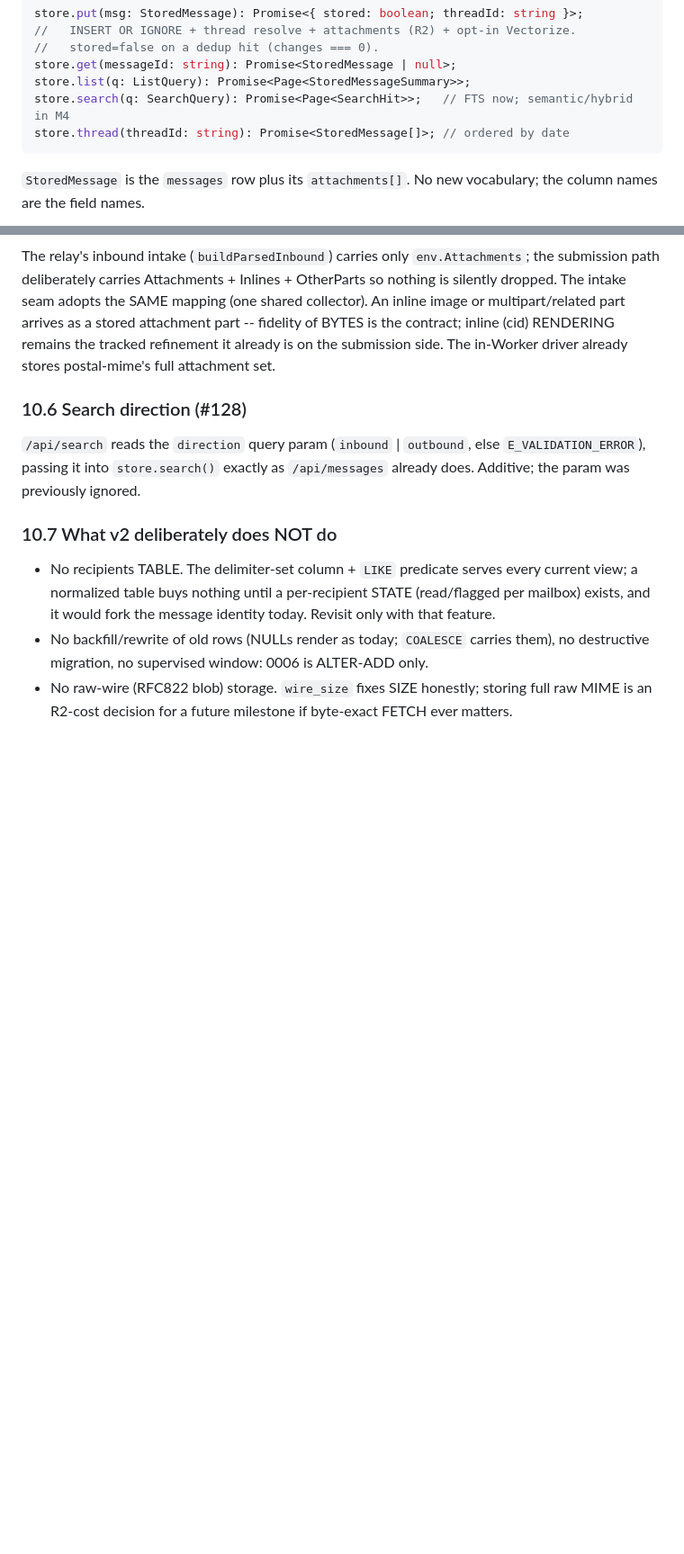
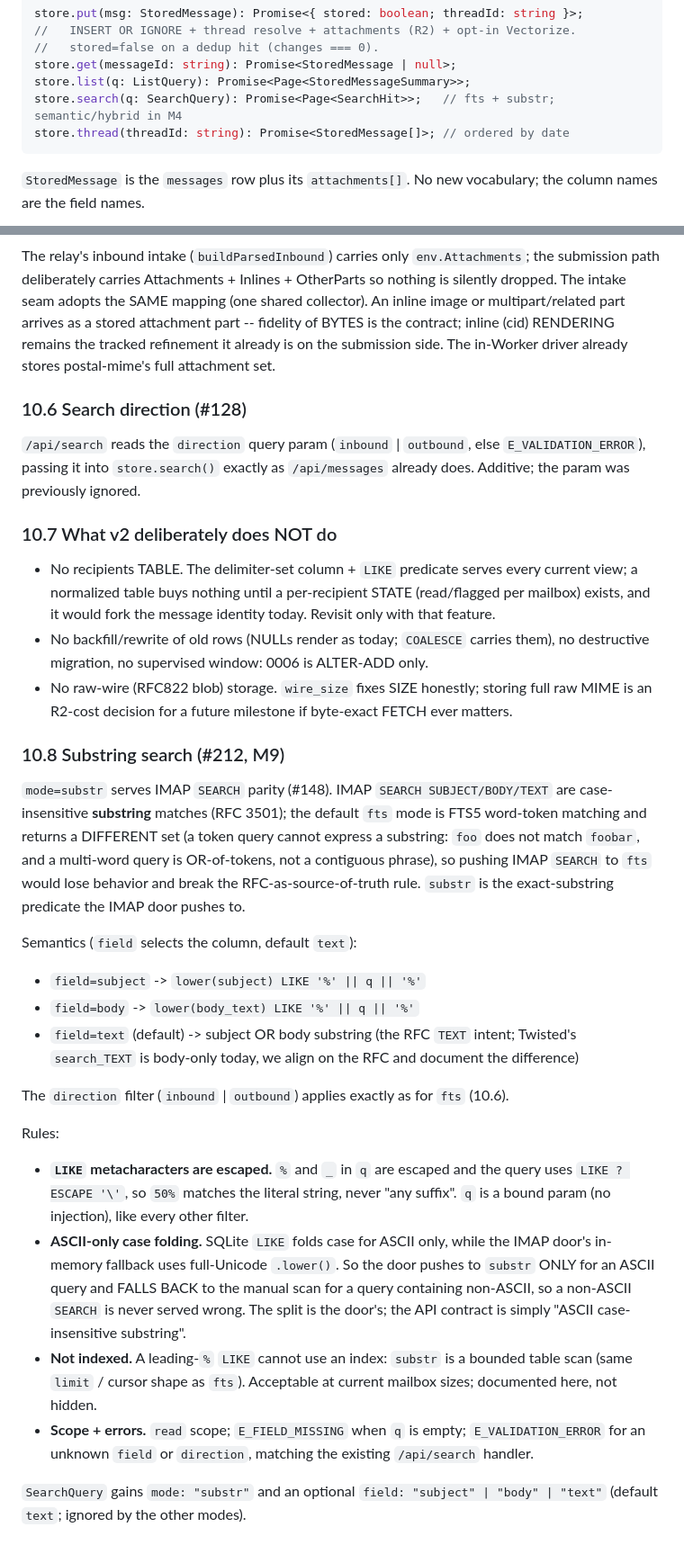
Before and after one commit to skyphusion-labs/postern, a Markdown page: docs/CONTRACT.md, 2 parts joined by grey strips. Shown at 90% size. Drawn GitHub-style; blank space fills up the shorter version.

Commit message:
docs(contract): specify mode=substr for IMAP SEARCH parity (#212)
The IMAP door (#148) wants to push SEARCH server-side, but the API's only
text-search primitive (mode=fts) is FTS5 word-token matching, which returns
a different set than IMAP SEARCH's case-insensitive substring semantics
(RFC 3501): a token query cannot express a substring, so pushing SEARCH to
fts would lose behavior. This amendment specifies a new mode=substr (exact
case-insensitive substring over subject/body, field-selectable) that maps
1:1 to Twisted's search_SUBJECT/BODY/TEXT, so the door can push those keys
correctly and fall back only for what the API still cannot express.

Contract-first per the M8 discipline: this doc amendment lands and is
reviewed BEFORE the worker impl (store.ts substring predicate + api.ts
route), so the spec is agreed first. Covers LIKE metacharacter escaping,
the ASCII-only case-folding caveat plus the imap-door non-ASCII fallback,
the bounded-table-scan perf honesty, and read scope + E_* conventions.

No code in this PR. Refs #148, #212.

Files:
  docs/CONTRACT.md   (SearchQuery mode/field, modes prose, endpoint row, new 10.8)

````diff
--- a/docs/CONTRACT.md
+++ b/docs/CONTRACT.md
@@ -71,7 +71,7 @@ store.put(msg: StoredMessage): Promise<{ stored: boolean; threadId: string }>;
 //   stored=false on a dedup hit (changes === 0).
 store.get(messageId: string): Promise<StoredMessage | null>;
 store.list(q: ListQuery): Promise<Page<StoredMessageSummary>>;
-store.search(q: SearchQuery): Promise<Page<SearchHit>>;   // FTS now; semantic/hybrid in M4
+store.search(q: SearchQuery): Promise<Page<SearchHit>>;   // fts + substr; semantic/hybrid in M4
 store.thread(threadId: string): Promise<StoredMessage[]>; // ordered by date
 ```
 
@@ -748,3 +748,43 @@ does. Additive; the param was previously ignored.
   destructive migration, no supervised window: 0006 is ALTER-ADD only.
 - No raw-wire (RFC822 blob) storage. `wire_size` fixes SIZE honestly; storing full raw
   MIME is an R2-cost decision for a future milestone if byte-exact FETCH ever matters.
+
+
+### 10.8 Substring search (#212, M9)
+
+`mode=substr` serves IMAP `SEARCH` parity (#148). IMAP `SEARCH SUBJECT/BODY/TEXT` are
+case-insensitive **substring** matches (RFC 3501); the default `fts` mode is FTS5
+word-token matching and returns a DIFFERENT set (a token query cannot express a
+substring: `foo` does not match `foobar`, and a multi-word query is OR-of-tokens, not
+a contiguous phrase), so pushing IMAP `SEARCH` to `fts` would lose behavior and break
+the RFC-as-source-of-truth rule. `substr` is the exact-substring predicate the IMAP
+door pushes to.
+
+Semantics (`field` selects the column, default `text`):
+
+- `field=subject` -> `lower(subject) LIKE '%' || q || '%'`
+- `field=body` -> `lower(body_text) LIKE '%' || q || '%'`
+- `field=text` (default) -> subject OR body substring (the RFC `TEXT` intent; Twisted's
+  `search_TEXT` is body-only today, we align on the RFC and document the difference)
+
+The `direction` filter (`inbound` | `outbound`) applies exactly as for `fts` (10.6).
+
+Rules:
+
+- **`LIKE` metacharacters are escaped.** `%` and `_` in `q` are escaped and the query
+  uses `LIKE ? ESCAPE '\'`, so `50%` matches the literal string, never "any suffix".
+  `q` is a bound param (no injection), like every other filter.
+- **ASCII-only case folding.** SQLite `LIKE` folds case for ASCII only, while the IMAP
+  door's in-memory fallback uses full-Unicode `.lower()`. So the door pushes to `substr`
+  ONLY for an ASCII query and FALLS BACK to the manual scan for a query containing
+  non-ASCII, so a non-ASCII `SEARCH` is never served wrong. The split is the door's; the
+  API contract is simply "ASCII case-insensitive substring".
+- **Not indexed.** A leading-`%` `LIKE` cannot use an index: `substr` is a bounded table
+  scan (same `limit` / cursor shape as `fts`). Acceptable at current mailbox sizes;
+  documented here, not hidden.
+- **Scope + errors.** `read` scope; `E_FIELD_MISSING` when `q` is empty;
+  `E_VALIDATION_ERROR` for an unknown `field` or `direction`, matching the existing
+  `/api/search` handler.
+
+`SearchQuery` gains `mode: "substr"` and an optional `field: "subject" | "body" |
+"text"` (default `text`; ignored by the other modes).
````
Also changed, not shown: other parts of docs/CONTRACT.md (+3 -3 lines).
